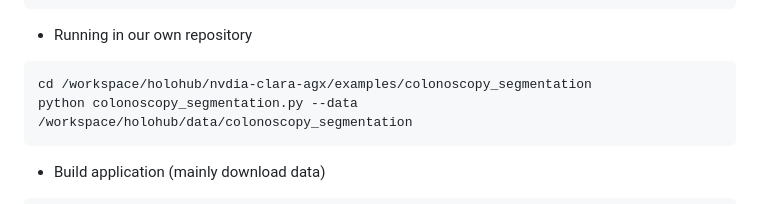
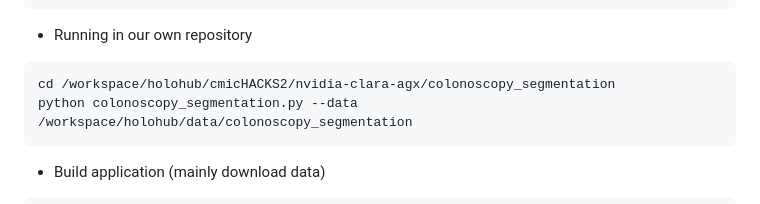
Before and after one commit to SciKit-Surgery/cmicHACKS2, a Markdown page: nvidia-clara-agx/colonoscopy_segmentation/README.md, the part around the change. GitHub-like rendering.

````diff
--- a/nvidia-clara-agx/colonoscopy_segmentation/README.md
+++ b/nvidia-clara-agx/colonoscopy_segmentation/README.md
@@ -21,7 +21,7 @@ cp ../../cmicHACKS2/data/polyp-dataset/out720x576.gxf_* .
 
 * Running in our own repository
 ```
-cd /workspace/holohub/nvdia-clara-agx/examples/colonoscopy_segmentation
+cd /workspace/holohub/cmicHACKS2/nvidia-clara-agx/colonoscopy_segmentation
 python colonoscopy_segmentation.py --data /workspace/holohub/data/colonoscopy_segmentation
 ```
 
````
Also changed, not shown: data/polyp-dataset/README.md (+2 -1 lines).
